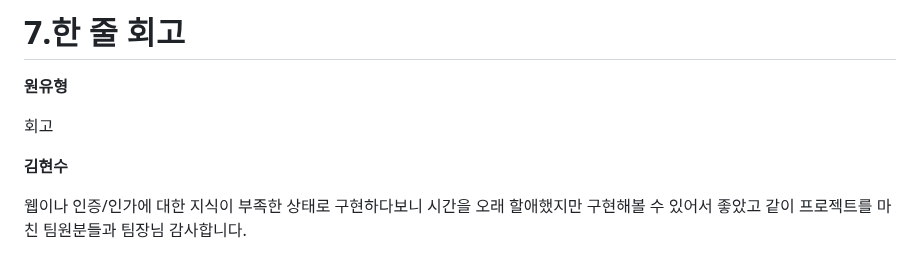
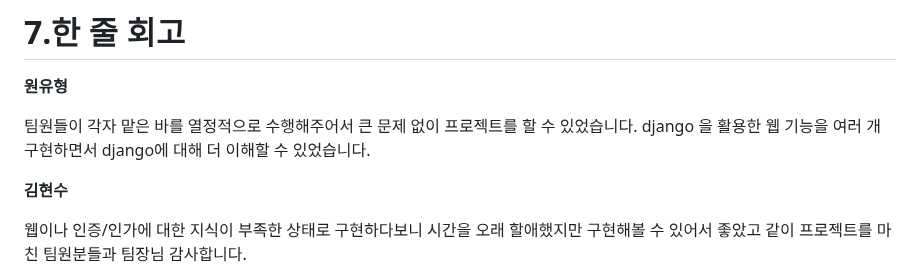
Before and after one commit to SKNETWORKS-FAMILY-AICAMP/SKN10-4th-3Team, a Markdown page: README.md, the part around the change. Drawn GitHub-style.

```diff
--- a/README.md
+++ b/README.md
@@ -282,7 +282,7 @@ JS 적용 과정에서 문제가 발생하였습니다.
 **원유형**
 <br/>
 
-회고
+팀원들이 각자 맡은 바를 열정적으로 수행해주어서 큰 문제 없이 프로젝트를 할 수 있었습니다.  django 을 활용한 웹 기능을 여러 개 구현하면서 django에 대해 더 이해할 수 있었습니다.
 <br/>
 
 **김현수**
```
